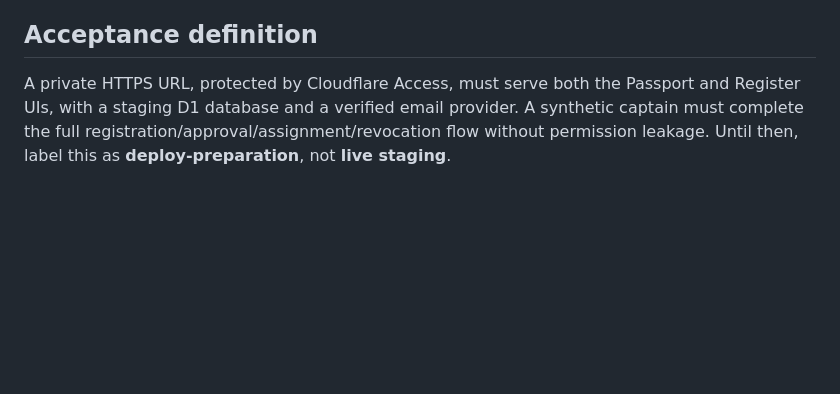
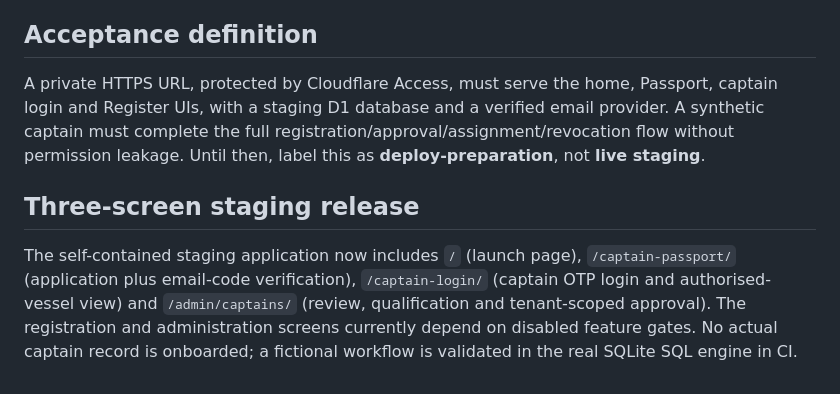
Before and after one commit to st44jdh22/weather-observatory, a Markdown page: marine-operations/docs/PRIVATE_STAGING_RUNBOOK.md, the part around the change. GitHub-like rendering; blank space fills up the shorter version.

Commit message:
Document integrated three-screen staging app and required external provisioning

```diff
--- a/marine-operations/docs/PRIVATE_STAGING_RUNBOOK.md
+++ b/marine-operations/docs/PRIVATE_STAGING_RUNBOOK.md
@@ -29,4 +29,8 @@ The Weather Desk continues to publish from the existing repository. This staged
 
 ## Acceptance definition
 
-A private HTTPS URL, protected by Cloudflare Access, must serve both the Passport and Register UIs, with a staging D1 database and a verified email provider. A synthetic captain must complete the full registration/approval/assignment/revocation flow without permission leakage. Until then, label this as **deploy-preparation**, not **live staging**.
+A private HTTPS URL, protected by Cloudflare Access, must serve the home, Passport, captain login and Register UIs, with a staging D1 database and a verified email provider. A synthetic captain must complete the full registration/approval/assignment/revocation flow without permission leakage. Until then, label this as **deploy-preparation**, not **live staging**.
+
+## Three-screen staging release
+
+The self-contained staging application now includes `/` (launch page), `/captain-passport/` (application plus email-code verification), `/captain-login/` (captain OTP login and authorised-vessel view) and `/admin/captains/` (review, qualification and tenant-scoped approval). The registration and administration screens currently depend on disabled feature gates. No actual captain record is onboarded; a fictional workflow is validated in the real SQLite SQL engine in CI.
```
